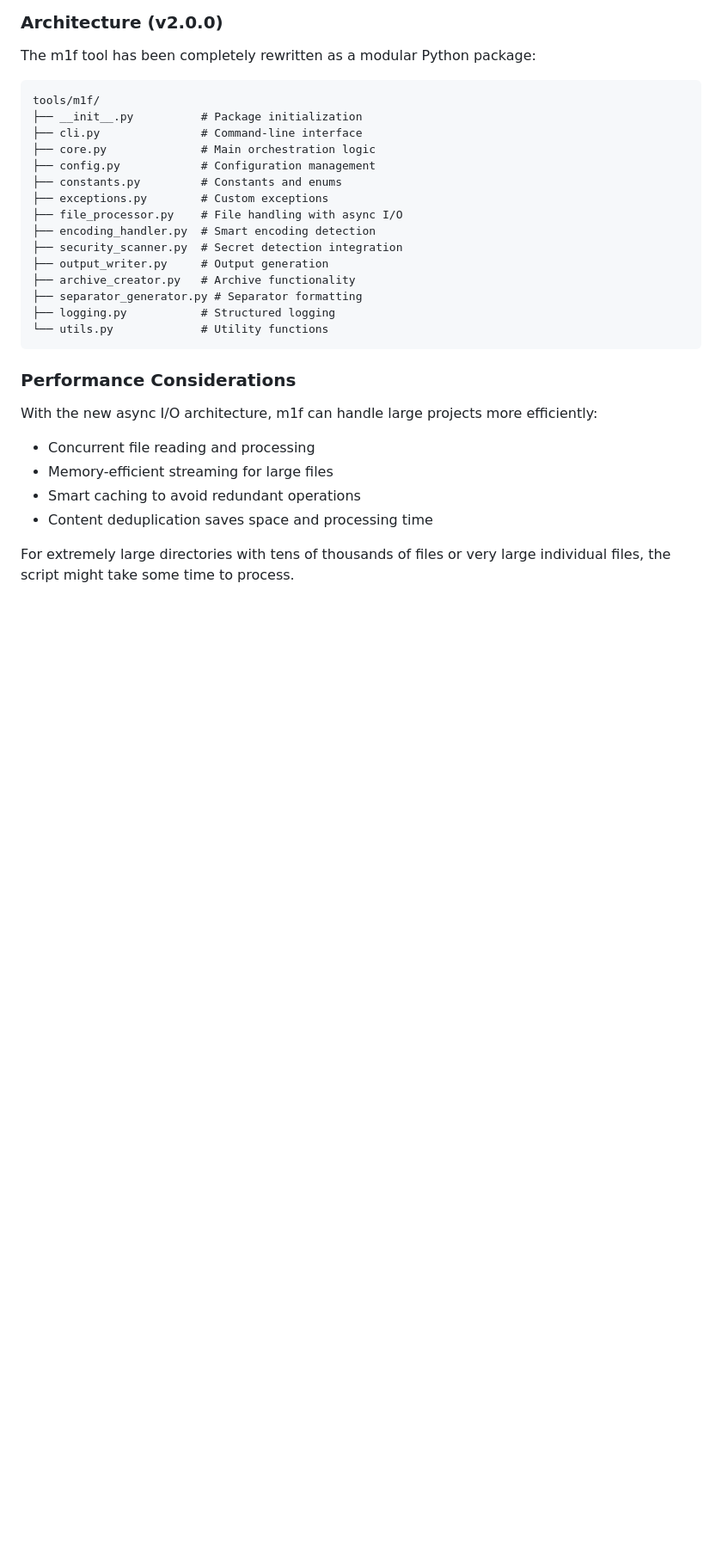
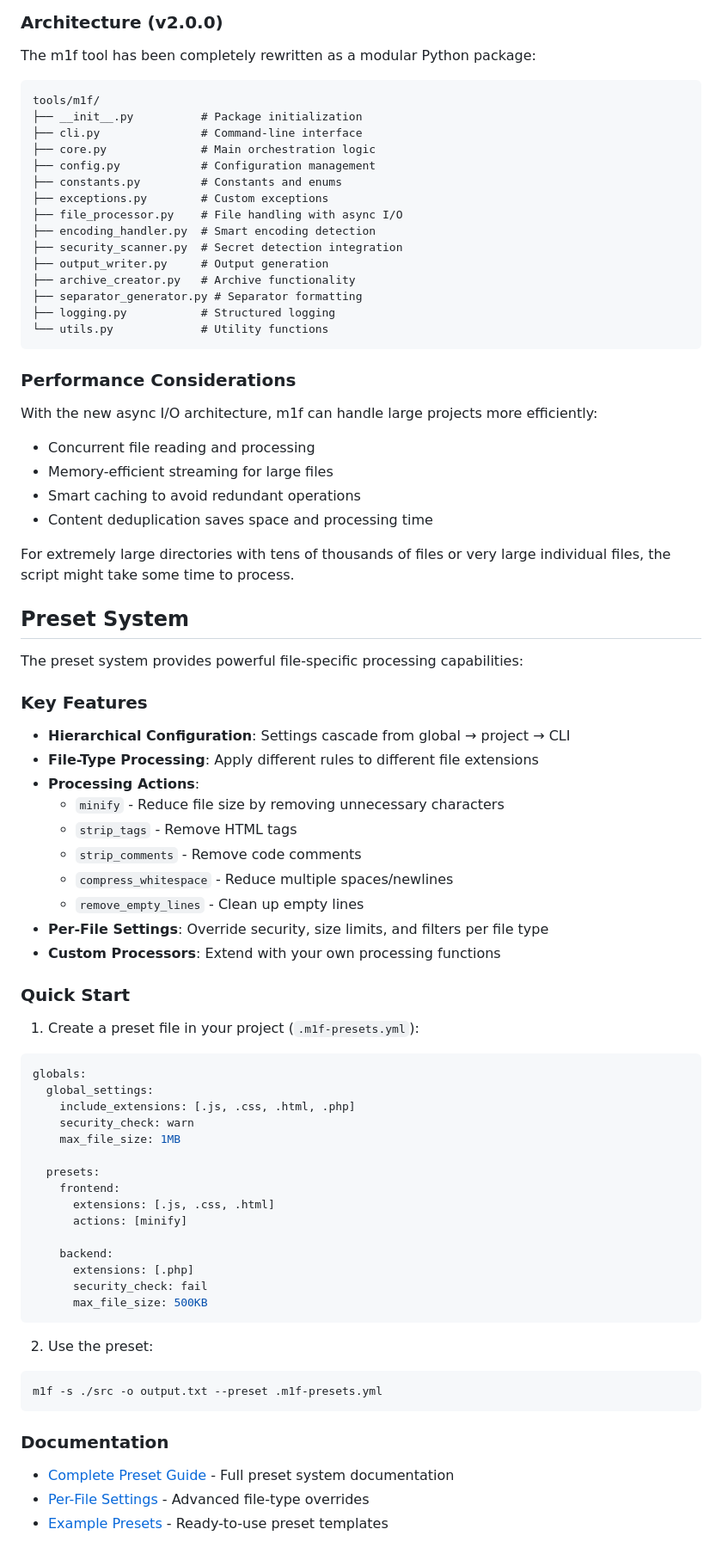
Before and after one commit to franz-agency/m1f, a Markdown page: docs/m1f.md, the part around the change. Shown at 86% size. Drawn GitHub-style; blank space fills up the shorter version.

````diff
--- a/docs/m1f.md
+++ b/docs/m1f.md
@@ -366,3 +366,54 @@ efficiently:
 
 For extremely large directories with tens of thousands of files or very large
 individual files, the script might take some time to process.
+
+## Preset System
+
+The preset system provides powerful file-specific processing capabilities:
+
+### Key Features
+
+- **Hierarchical Configuration**: Settings cascade from global → project → CLI
+- **File-Type Processing**: Apply different rules to different file extensions
+- **Processing Actions**:
+  - `minify` - Reduce file size by removing unnecessary characters
+  - `strip_tags` - Remove HTML tags
+  - `strip_comments` - Remove code comments
+  - `compress_whitespace` - Reduce multiple spaces/newlines
+  - `remove_empty_lines` - Clean up empty lines
+- **Per-File Settings**: Override security, size limits, and filters per file type
+- **Custom Processors**: Extend with your own processing functions
+
+### Quick Start
+
+1. Create a preset file in your project (`.m1f-presets.yml`):
+
+```yaml
+globals:
+  global_settings:
+    include_extensions: [.js, .css, .html, .php]
+    security_check: warn
+    max_file_size: 1MB
+
+  presets:
+    frontend:
+      extensions: [.js, .css, .html]
+      actions: [minify]
+
+    backend:
+      extensions: [.php]
+      security_check: fail
+      max_file_size: 500KB
+```
+
+2. Use the preset:
+
+```bash
+m1f -s ./src -o output.txt --preset .m1f-presets.yml
+```
+
+### Documentation
+
+- [Complete Preset Guide](m1f_presets.md) - Full preset system documentation
+- [Per-File Settings](m1f_preset_per_file_settings.md) - Advanced file-type overrides
+- [Example Presets](../presets/) - Ready-to-use preset templates
````
Also changed, not shown: CHANGELOG.md (+14 -0 lines), docs/m1f_presets.md (+40 -0 lines).
